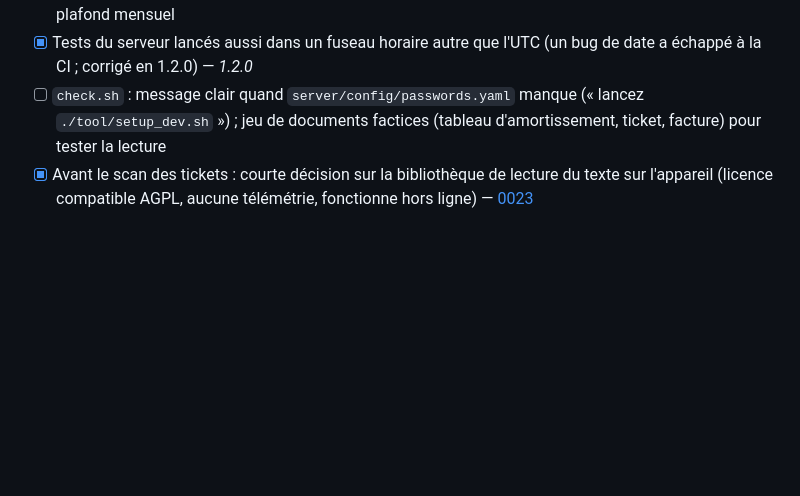
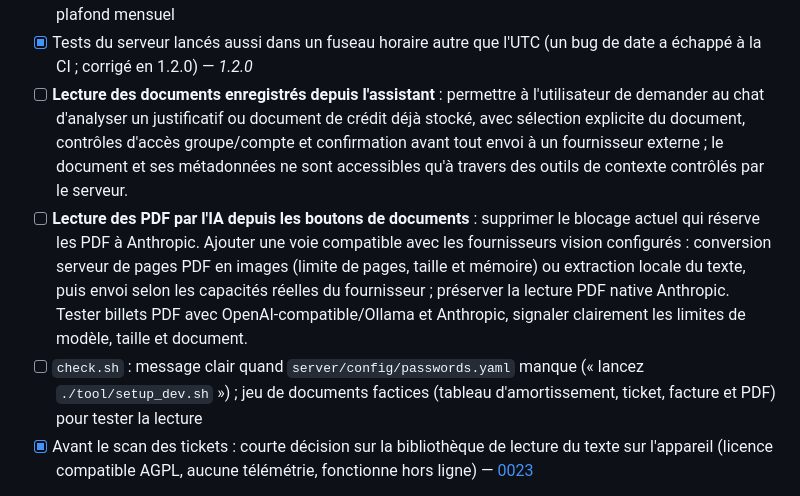
Before and after one commit to cmathias27/OwnCoffer, a Markdown page: docs/ROADBOOK.md, the part around the change. Rendered like a GitHub page; blank space fills up the shorter version.

Commit message:
docs(roadbook): track AI document access and PDF reading
Track the assistant access to stored documents and broader PDF provider support after the reported PDF limitation.

Co-Authored-By: Claude Code <noreply@anthropic.com>
Signed-off-by: cmathias27 <cmathias27000@gmail.com>

```diff
--- a/docs/ROADBOOK.md
+++ b/docs/ROADBOOK.md
@@ -209,7 +209,9 @@ Objectif : un serveur qu'on installe, sauvegarde et met à jour sans y penser. F
 - [ ] Récapitulatif mensuel : prévision à 30 jours, alertes et propositions en attente sur une page (calculé par le moteur, explication facultative par l'IA)
 - [ ] Coût et volume de l'IA par fonction (lecture de documents, classement, discussion), en plus du plafond mensuel
 - [x] Tests du serveur lancés aussi dans un fuseau horaire autre que l'UTC (un bug de date a échappé à la CI ; corrigé en 1.2.0) — *1.2.0*
-- [ ] `check.sh` : message clair quand `server/config/passwords.yaml` manque (« lancez `./tool/setup_dev.sh` ») ; jeu de documents factices (tableau d'amortissement, ticket, facture) pour tester la lecture
+- [ ] **Lecture des documents enregistrés depuis l'assistant** : permettre à l'utilisateur de demander au chat d'analyser un justificatif ou document de crédit déjà stocké, avec sélection explicite du document, contrôles d'accès groupe/compte et confirmation avant tout envoi à un fournisseur externe ; le document et ses métadonnées ne sont accessibles qu'à travers des outils de contexte contrôlés par le serveur.
+- [ ] **Lecture des PDF par l'IA depuis les boutons de documents** : supprimer le blocage actuel qui réserve les PDF à Anthropic. Ajouter une voie compatible avec les fournisseurs vision configurés : conversion serveur de pages PDF en images (limite de pages, taille et mémoire) ou extraction locale du texte, puis envoi selon les capacités réelles du fournisseur ; préserver la lecture PDF native Anthropic. Tester billets PDF avec OpenAI-compatible/Ollama et Anthropic, signaler clairement les limites de modèle, taille et document.
+- [ ] `check.sh` : message clair quand `server/config/passwords.yaml` manque (« lancez `./tool/setup_dev.sh` ») ; jeu de documents factices (tableau d'amortissement, ticket, facture et PDF) pour tester la lecture
 - [x] Avant le scan des tickets : courte décision sur la bibliothèque de lecture du texte sur l'appareil (licence compatible AGPL, aucune télémétrie, fonctionne hors ligne) — [0023](decisions/0023-lecture-du-texte-sur-l-appareil.md)
 
 Les autres fonctionnalités du cahier des charges marquées « Après 1.0 » s'ajouteront une par une, selon les avis des utilisateurs.
```
